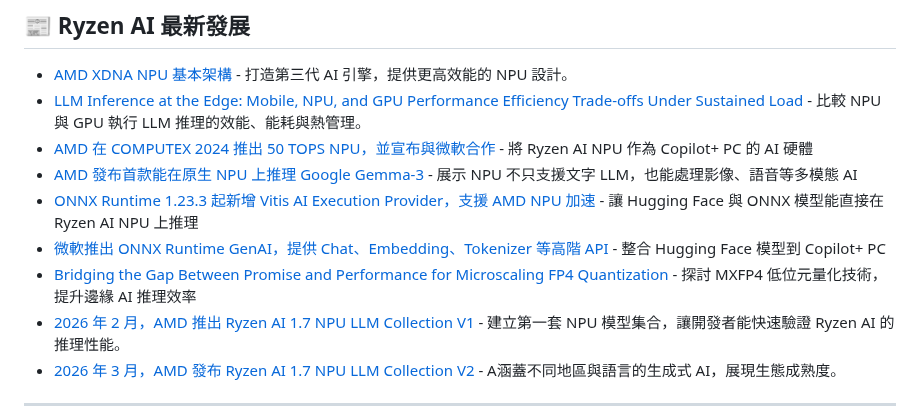
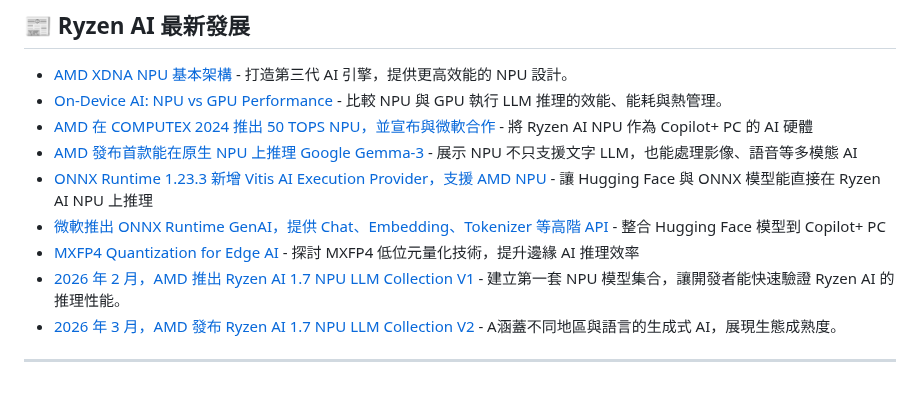
Before and after one commit to t200i/footfit, a Markdown page: README.md, the part around the change. Rendered like a GitHub page; blank space fills up the shorter version.

```diff
--- a/README.md
+++ b/README.md
@@ -9,12 +9,12 @@
 ## 📰 Ryzen AI 最新發展
 
 - [AMD XDNA NPU 基本架構](https://www.amd.com/en/technologies/xdna.html) - 打造第三代 AI 引擎，提供更高效能的 NPU 設計。
-- [LLM Inference at the Edge: Mobile, NPU, and GPU Performance Efficiency Trade-offs Under Sustained Load](https://arxiv.org/html/2603.23640v1) - 比較 NPU 與 GPU 執行 LLM 推理的效能、能耗與熱管理。
+- [On-Device AI: NPU vs GPU Performance](https://arxiv.org/html/2603.23640v1) - 比較 NPU 與 GPU 執行 LLM 推理的效能、能耗與熱管理。
 - [AMD 在 COMPUTEX 2024 推出 50 TOPS NPU，並宣布與微軟合作](https://www.amd.com/zh-tw/newsroom/press-releases/2024-6-2-amd-extends-ai-and-high-performance-leadership-in-.html) - 將 Ryzen AI NPU 作為 Copilot+ PC 的 AI 硬體
 - [AMD 發布首款能在原生 NPU 上推理 Google Gemma-3](https://www.amd.com/en/developer/resources/technical-articles/introducing-amd-support-for-new-gemma-3-models-from-google.html?utm_source=copilot.com) - 展示 NPU 不只支援文字 LLM，也能處理影像、語音等多模態 AI
-- [ONNX Runtime 1.23.3 起新增 Vitis AI Execution Provider，支援 AMD NPU 加速](https://onnxruntime.ai/docs/execution-providers/Vitis-AI-ExecutionProvider.html) - 讓 Hugging Face 與 ONNX 模型能直接在 Ryzen AI NPU 上推理
+- [ONNX Runtime 1.23.3 新增 Vitis AI Execution Provider，支援 AMD NPU](https://onnxruntime.ai/docs/execution-providers/Vitis-AI-ExecutionProvider.html) - 讓 Hugging Face 與 ONNX 模型能直接在 Ryzen AI NPU 上推理
 - [微軟推出 ONNX Runtime GenAI，提供 Chat、Embedding、Tokenizer 等高階 API](https://onnxruntime.ai/docs/genai/) - 整合 Hugging Face 模型到 Copilot+ PC
-- [Bridging the Gap Between Promise and Performance for Microscaling FP4 Quantization](https://arxiv.org/pdf/2509.23202) - 探討 MXFP4 低位元量化技術，提升邊緣 AI 推理效率
+- [MXFP4 Quantization for Edge AI](https://arxiv.org/pdf/2509.23202) - 探討 MXFP4 低位元量化技術，提升邊緣 AI 推理效率
 - [2026 年 2 月，AMD 推出 Ryzen AI 1.7 NPU LLM Collection V1](https://huggingface.co/collections/amd/ryzen-ai-17-npu-llm) - 建立第一套 NPU 模型集合，讓開發者能快速驗證 Ryzen AI 的推理性能。
 - [2026 年 3 月，AMD 發布 Ryzen AI 1.7 NPU LLM Collection V2](https://huggingface.co/collections/amd/ryzen-ai-17-npu-llm-v2) - A涵蓋不同地區與語言的生成式 AI，展現生態成熟度。
 
```
